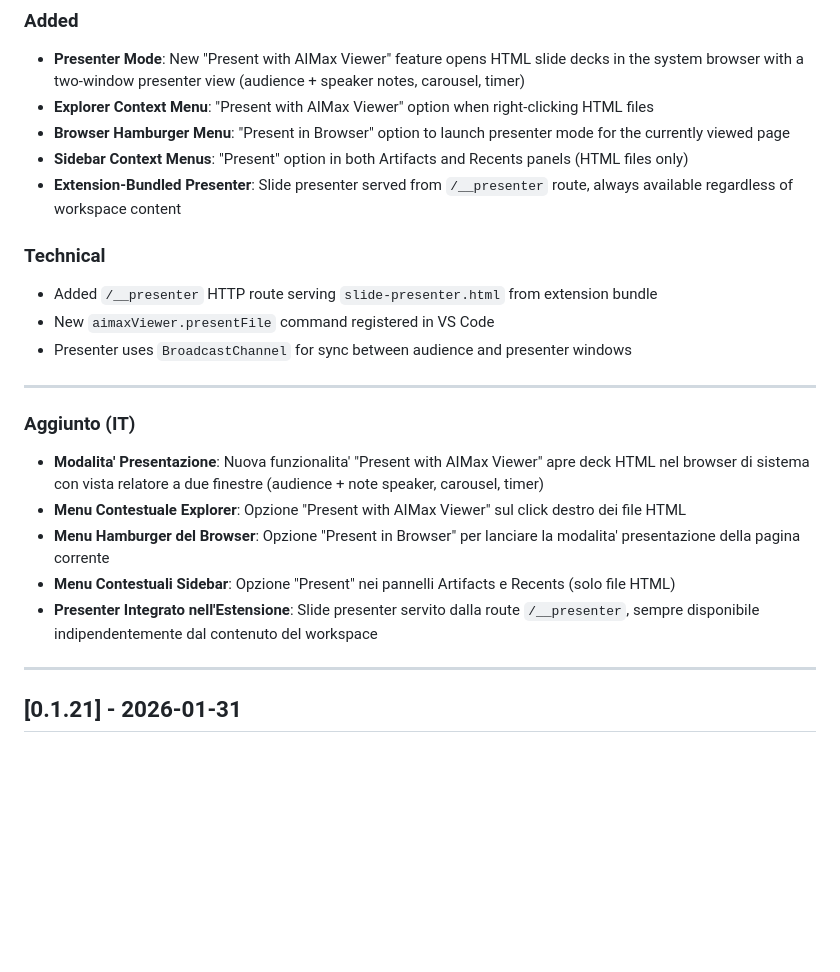
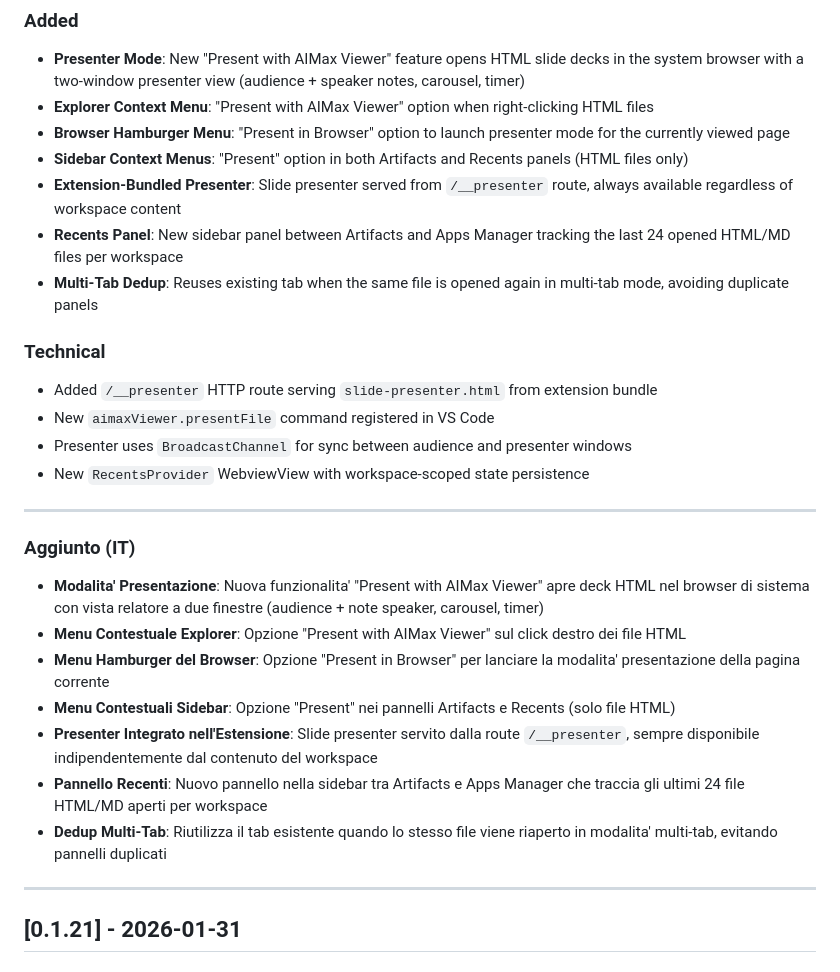
Before and after one commit to maxturazzini/aimax-viewer, a Markdown page: CHANGELOG.md, the part around one of its changes. Rendered like a GitHub page; blank space fills up the shorter version.

Commit message:
release: v0.1.22 - Presenter Mode, Recents panel, multi-tab dedup

```diff
--- a/CHANGELOG.md
+++ b/CHANGELOG.md
@@ -10,11 +10,14 @@ All notable changes to the AIMax Viewer extension will be documented in this fil
 - **Browser Hamburger Menu**: "Present in Browser" option to launch presenter mode for the currently viewed page
 - **Sidebar Context Menus**: "Present" option in both Artifacts and Recents panels (HTML files only)
 - **Extension-Bundled Presenter**: Slide presenter served from `/__presenter` route, always available regardless of workspace content
+- **Recents Panel**: New sidebar panel between Artifacts and Apps Manager tracking the last 24 opened HTML/MD files per workspace
+- **Multi-Tab Dedup**: Reuses existing tab when the same file is opened again in multi-tab mode, avoiding duplicate panels
 
 ### Technical
 - Added `/__presenter` HTTP route serving `slide-presenter.html` from extension bundle
 - New `aimaxViewer.presentFile` command registered in VS Code
 - Presenter uses `BroadcastChannel` for sync between audience and presenter windows
+- New `RecentsProvider` WebviewView with workspace-scoped state persistence
 
 ---
 
@@ -24,6 +27,8 @@ All notable changes to the AIMax Viewer extension will be documented in this fil
 - **Menu Hamburger del Browser**: Opzione "Present in Browser" per lanciare la modalita' presentazione della pagina corrente
 - **Menu Contestuali Sidebar**: Opzione "Present" nei pannelli Artifacts e Recents (solo file HTML)
 - **Presenter Integrato nell'Estensione**: Slide presenter servito dalla route `/__presenter`, sempre disponibile indipendentemente dal contenuto del workspace
+- **Pannello Recenti**: Nuovo pannello nella sidebar tra Artifacts e Apps Manager che traccia gli ultimi 24 file HTML/MD aperti per workspace
+- **Dedup Multi-Tab**: Riutilizza il tab esistente quando lo stesso file viene riaperto in modalita' multi-tab, evitando pannelli duplicati
 
 ---
 
```
Also changed, not shown: other parts of CHANGELOG.md (+1 -1 lines).
